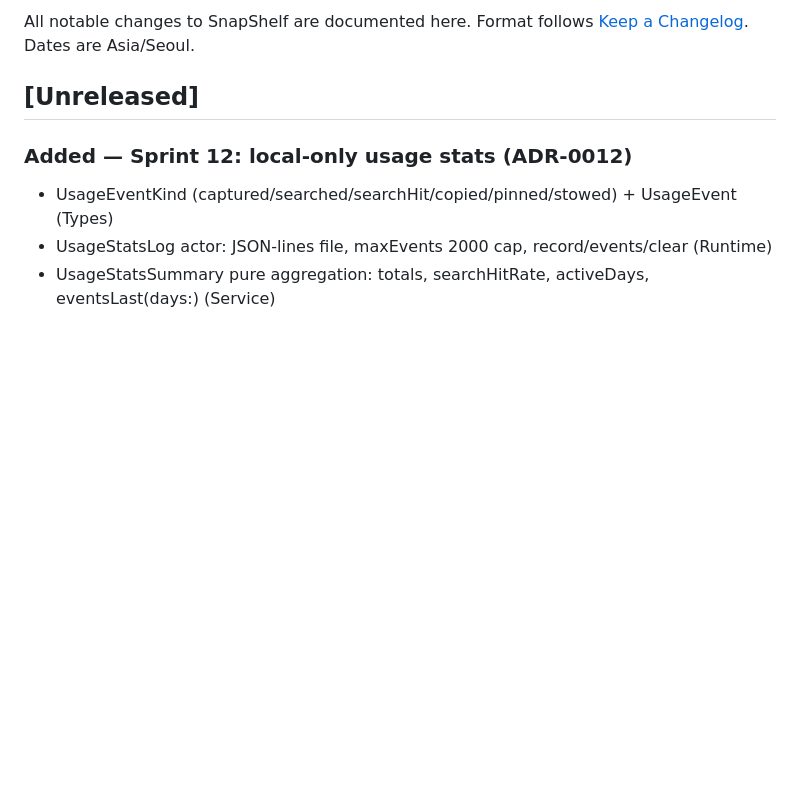
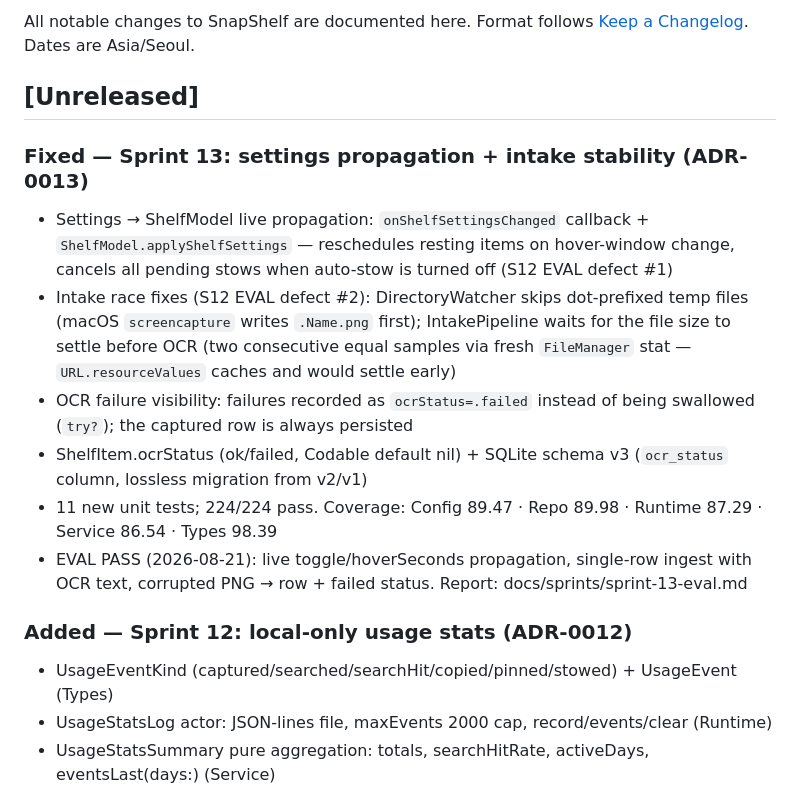
Before and after one commit to CodingLifeLabs/SnapShelf, a Markdown page: CHANGELOG.md, the part around the change. Rendered like a GitHub page; blank space fills up the shorter version.

```diff
--- a/CHANGELOG.md
+++ b/CHANGELOG.md
@@ -4,6 +4,23 @@ All notable changes to SnapShelf are documented here.
 Format follows [Keep a Changelog](https://keepachangelog.com/). Dates are Asia/Seoul.
 
 ## [Unreleased]
+
+### Fixed — Sprint 13: settings propagation + intake stability (ADR-0013)
+- Settings → ShelfModel live propagation: `onShelfSettingsChanged` callback +
+  `ShelfModel.applyShelfSettings` — reschedules resting items on hover-window change,
+  cancels all pending stows when auto-stow is turned off (S12 EVAL defect #1)
+- Intake race fixes (S12 EVAL defect #2): DirectoryWatcher skips dot-prefixed temp files
+  (macOS `screencapture` writes `.Name.png` first); IntakePipeline waits for the file size
+  to settle before OCR (two consecutive equal samples via fresh `FileManager` stat —
+  `URL.resourceValues` caches and would settle early)
+- OCR failure visibility: failures recorded as `ocrStatus=.failed` instead of being
+  swallowed (`try?`); the captured row is always persisted
+- ShelfItem.ocrStatus (ok/failed, Codable default nil) + SQLite schema v3
+  (`ocr_status` column, lossless migration from v2/v1)
+- 11 new unit tests; 224/224 pass. Coverage: Config 89.47 · Repo 89.98 · Runtime 87.29 ·
+  Service 86.54 · Types 98.39
+- EVAL PASS (2026-08-21): live toggle/hoverSeconds propagation, single-row ingest with
+  OCR text, corrupted PNG → row + failed status. Report: docs/sprints/sprint-13-eval.md
 
 ### Added — Sprint 12: local-only usage stats (ADR-0012)
 - UsageEventKind (captured/searched/searchHit/copied/pinned/stowed) + UsageEvent (Types)
```
Also changed, not shown: docs/quality.md (+2 -2 lines), docs/sprints/sprint-13-eval.md (added, +68 -0 lines).
